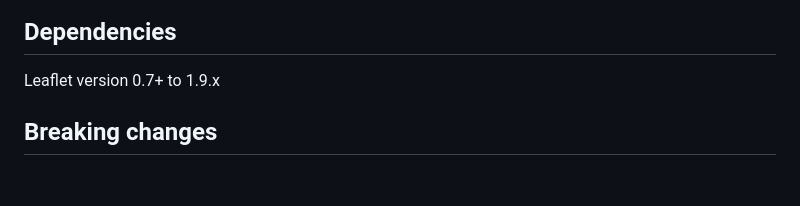
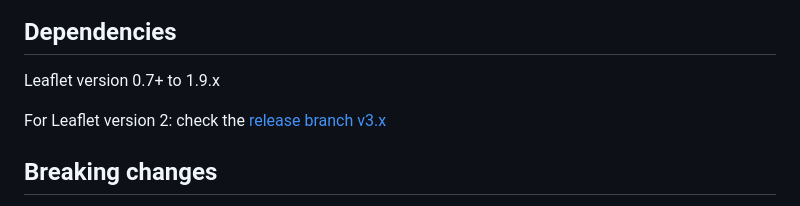
Before and after one commit to OpenCageData/leaflet-opencage-geocoding, a Markdown page: README.md, the part around the change. GitHub-like rendering; blank space fills up the shorter version.

Commit message:
link branch for leaflet v2

```diff
--- a/README.md
+++ b/README.md
@@ -9,6 +9,8 @@ Note: if you want location autosuggest then what you want is [OpenCage's geosear
 ## Dependencies
 
 Leaflet version 0.7+ to 1.9.x
+
+For Leaflet version 2: check the [release branch v3.x](https://github.com/OpenCageData/leaflet-opencage-geocoding/tree/release/v3.0.0)
 
 ## Breaking changes
 
```
